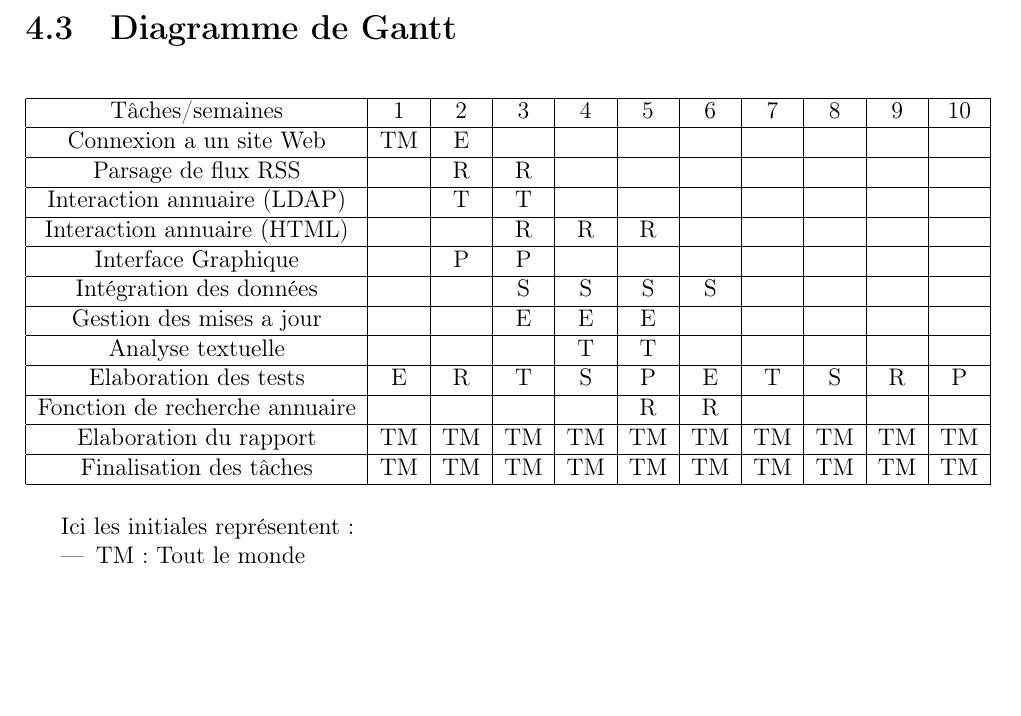
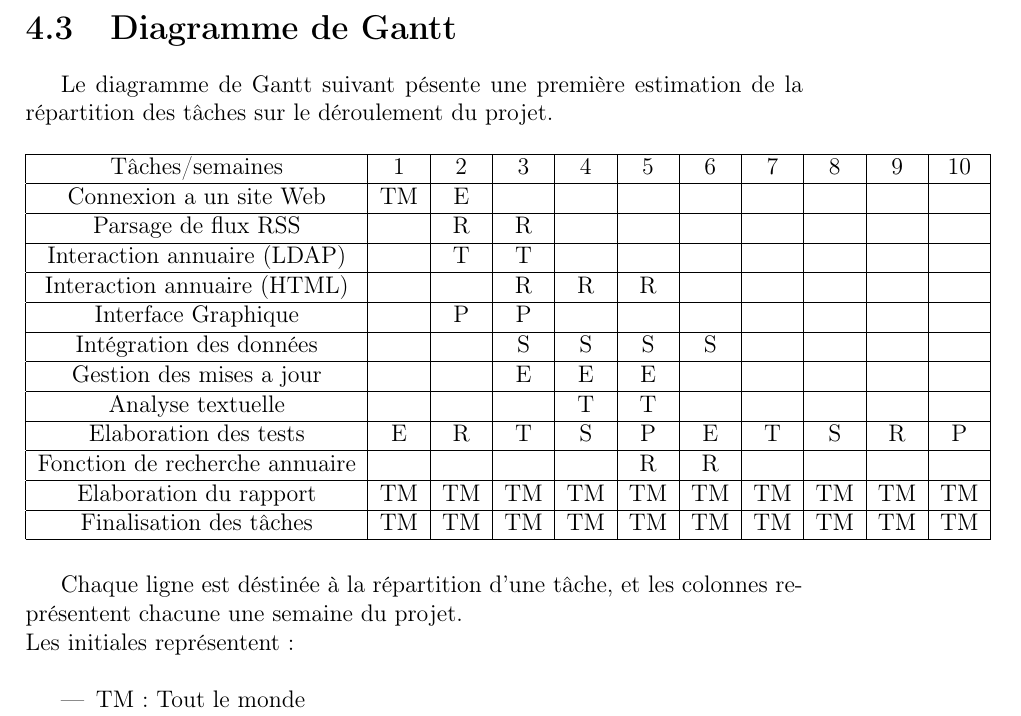
Before and after one commit to elyas-bhy/CampusUB1, a LaTeX document (source/doc/documentation.tex): part of page 19 of 27, cut so that both start at the same text, the shorter picture padded with empty space. Compiled offline with pdfLaTeX.

Commit message:
added commentary to gantt diagram, for clarity

```diff
--- a/source/doc/documentation.tex
+++ b/source/doc/documentation.tex
@@ -286,6 +286,8 @@ Le diagramme de mises à jour représente les différents modes de connection da
 \end{itemize}
 
 \section{Diagramme de Gantt}
+Le diagramme de Gantt suivant pésente une première estimation de la répartition des tâches sur le déroulement du projet.
+
 \begin{table}[h!]
     \begin{tabular}{|c|c|c|c|c|c|c|c|c|c|c|}
         \hline
@@ -305,7 +307,8 @@ Le diagramme de mises à jour représente les différents modes de connection da
         \hline
     \end{tabular}
 \end{table}
-Ici les initiales représentent :
+Chaque ligne est déstinée à la répartition d'une tâche, et les colonnes représentent chacune une semaine du projet.\\
+Les initiales représentent :\\
 \begin{itemize}
 \item TM : Tout le monde
 \item E : Elyas \textsc{Ben Hadj Yahia}
```
Also changed, not shown: source/doc/documentation.pdf.
